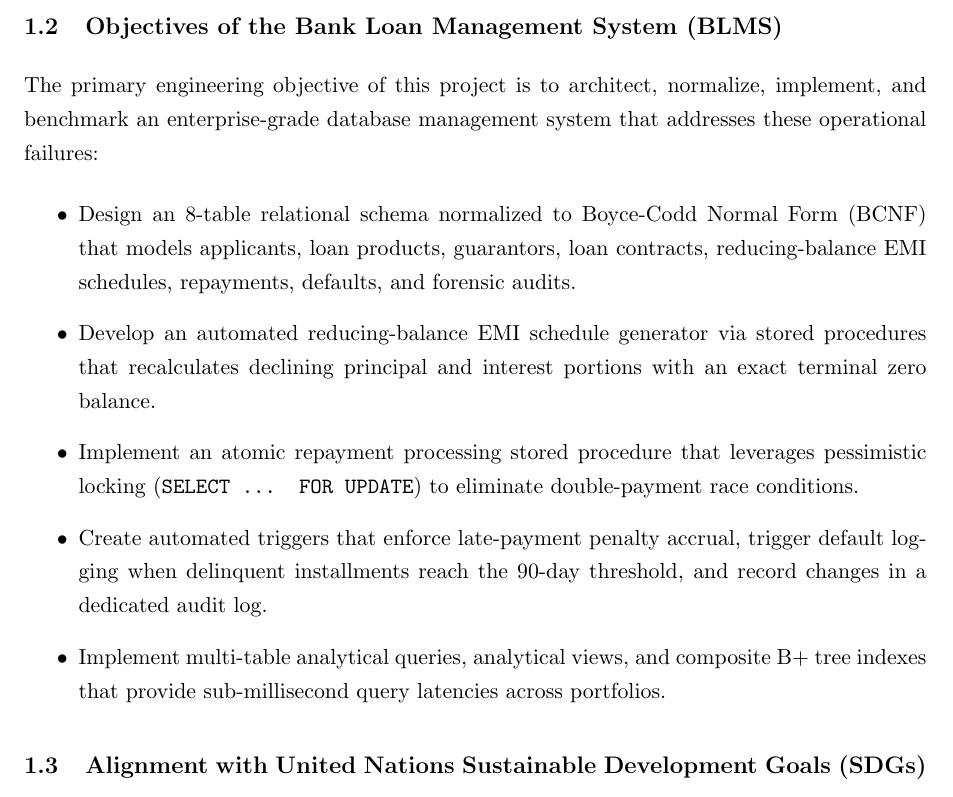
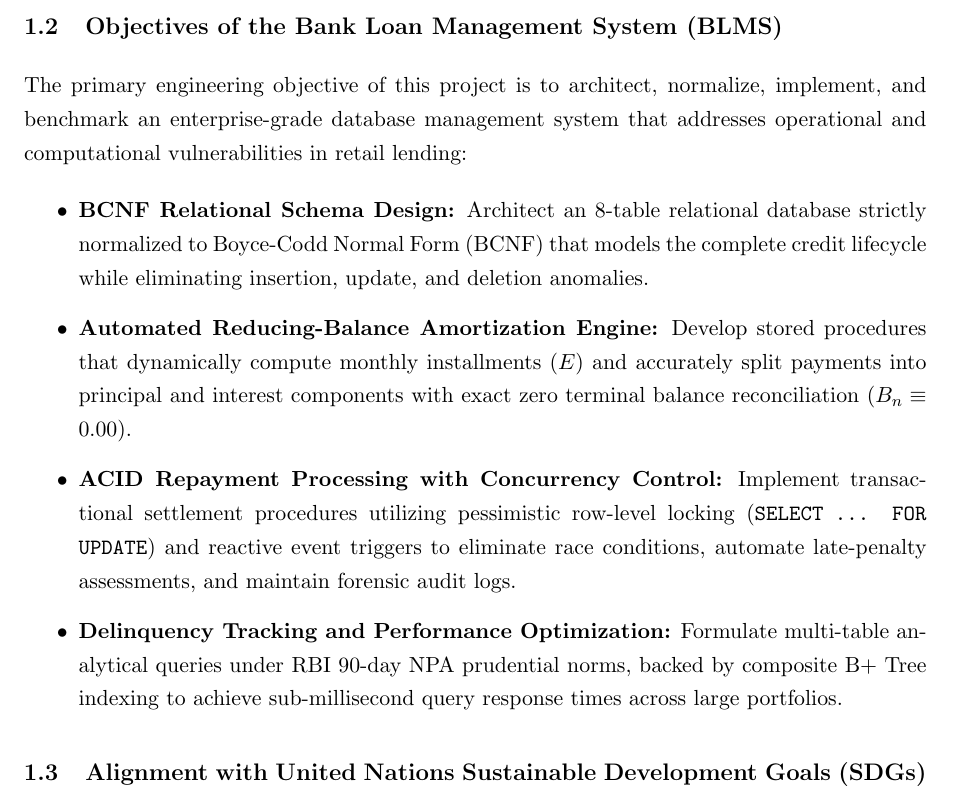
Before and after one commit to Bhanu-teja-VCE/dbms-course-end-project, a LaTeX document (docs/report.tex): part of page 8 of 21, cut so that both start at the same text. Compiled offline with pdfLaTeX.

Commit message:
docs: condense Section 1.2 to exactly 4 core engineering objectives

```diff
--- a/docs/report.tex
+++ b/docs/report.tex
@@ -231,13 +231,12 @@ Despite widespread modernization of user interfaces, legacy and manual sub-syste
 \end{enumerate}
 
 \subsection{Objectives of the Bank Loan Management System (BLMS)}
-The primary engineering objective of this project is to architect, normalize, implement, and benchmark an enterprise-grade database management system that addresses these operational failures:
+The primary engineering objective of this project is to architect, normalize, implement, and benchmark an enterprise-grade database management system that addresses operational and computational vulnerabilities in retail lending:
 \begin{itemize}
-    \item Design an 8-table relational schema normalized to Boyce-Codd Normal Form (BCNF) that models applicants, loan products, guarantors, loan contracts, reducing-balance EMI schedules, repayments, defaults, and forensic audits.
-    \item Develop an automated reducing-balance EMI schedule generator via stored procedures that recalculates declining principal and interest portions with an exact terminal zero balance.
-    \item Implement an atomic repayment processing stored procedure that leverages pessimistic locking (\texttt{SELECT ... FOR UPDATE}) to eliminate double-payment race conditions.
-    \item Create automated triggers that enforce late-payment penalty accrual, trigger default logging when delinquent installments reach the 90-day threshold, and record changes in a dedicated audit log.
-    \item Implement multi-table analytical queries, analytical views, and composite B+ tree indexes that provide sub-millisecond query latencies across portfolios.
+    \item \textbf{BCNF Relational Schema Design:} Architect an 8-table relational database strictly normalized to Boyce-Codd Normal Form (BCNF) that models the complete credit lifecycle while eliminating insertion, update, and deletion anomalies.
+    \item \textbf{Automated Reducing-Balance Amortization Engine:} Develop stored procedures that dynamically compute monthly installments ($E$) and accurately split payments into principal and interest components with exact zero terminal balance reconciliation ($B_n \equiv 0.00$).
+    \item \textbf{ACID Repayment Processing with Concurrency Control:} Implement transactional settlement procedures utilizing pessimistic row-level locking (\texttt{SELECT ... FOR UPDATE}) and reactive event triggers to eliminate race conditions, automate late-penalty assessments, and maintain forensic audit logs.
+    \item \textbf{Delinquency Tracking and Performance Optimization:} Formulate multi-table analytical queries under RBI 90-day NPA prudential norms, backed by composite B+ Tree indexing to achieve sub-millisecond query response times across large portfolios.
 \end{itemize}
 
 \subsection{Alignment with United Nations Sustainable Development Goals (SDGs)}
```
